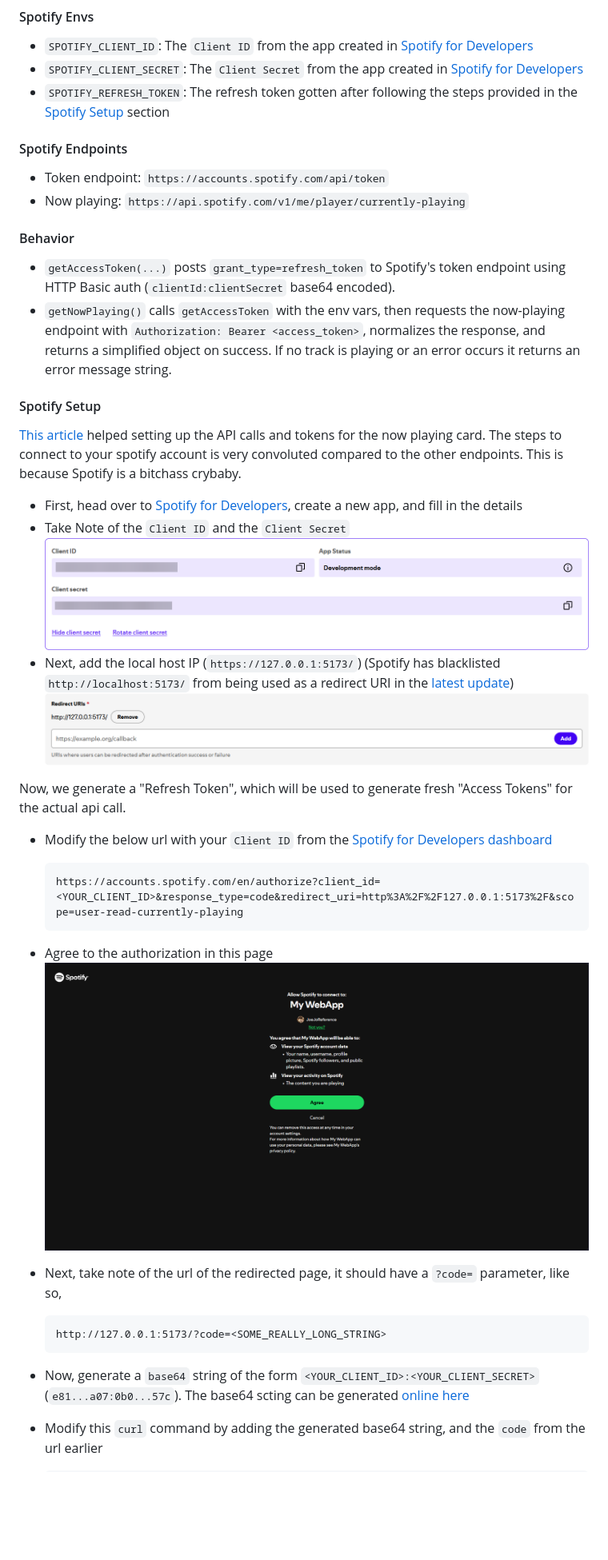
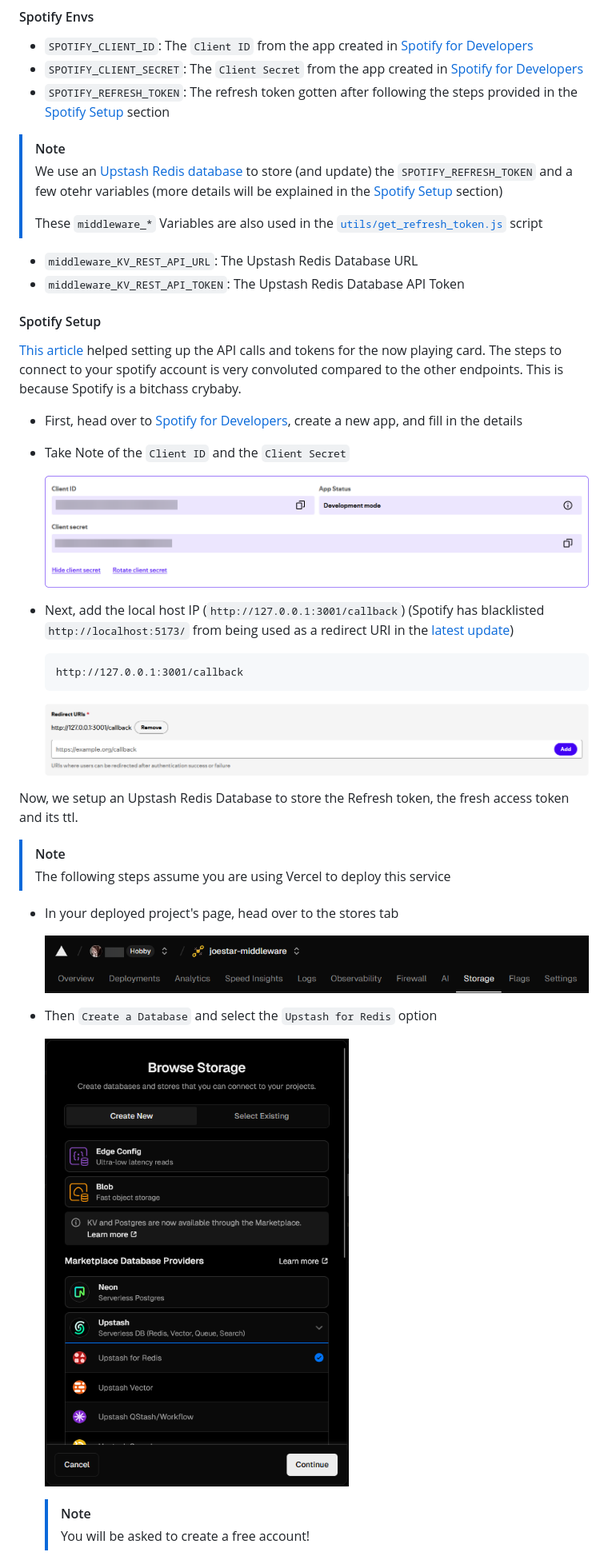
Before and after one commit to joejo-joestar/joestar-middleware, a Markdown page: README.md, the part around the change printed below. Shown: that part at 80% size. Drawn GitHub-style; pictures changed too: assets/StorageOptions.png (added), assets/VercelDashboard.png (added), assets/spotifyDevRedirects.png; blank space fills up the shorter version.

Commit message:
added a lot to readme

````diff
--- a/README.md
+++ b/README.md
@@ -97,15 +97,13 @@ Obtain an access token via a stored refresh token, and fetch the currently-playi
 - `SPOTIFY_CLIENT_SECRET`: The `Client Secret` from the app created in [Spotify for Developers](https://developer.spotify.com/dashboard/create)
 - `SPOTIFY_REFRESH_TOKEN`: The refresh token gotten after following the steps provided in the [Spotify Setup](#spotify-setup) section
 
-#### Spotify Endpoints
+> [!NOTE]
+> We use an [Upstash Redis database](https://upstash.com/docs/redis/overall/getstarted) to store (and update) the `SPOTIFY_REFRESH_TOKEN` and a few otehr variables (more details will be explained in the [Spotify Setup](#spotify-setup) section)
+>
+> These `middleware_*` Variables are also used in the [`utils/get_refresh_token.js`](./utils/get_refresh_token.js) script
 
-- Token endpoint: `https://accounts.spotify.com/api/token`
-- Now playing: `https://api.spotify.com/v1/me/player/currently-playing`
-
-#### Behavior
-
-- `getAccessToken(...)` posts `grant_type=refresh_token` to Spotify's token endpoint using HTTP Basic auth (`clientId:clientSecret` base64 encoded).
-- `getNowPlaying()` calls `getAccessToken` with the env vars, then requests the now-playing endpoint with `Authorization: Bearer <access_token>`, normalizes the response, and returns a simplified object on success. If no track is playing or an error occurs it returns an error message string.
+- `middleware_KV_REST_API_URL`: The Upstash Redis Database URL
+- `middleware_KV_REST_API_TOKEN`: The Upstash Redis Database API Token
 
 #### Spotify Setup
 
@@ -115,25 +113,28 @@ Obtain an access token via a stored refresh token, and fetch the currently-playi
 - Take Note of the `Client ID` and the `Client Secret`
+
   ![App Dashboard Secrets](./assets/spotifyDevDash.png)
-- Next, add the local host IP (`https://127.0.0.1:5173/`) (Spotify has blacklisted `http://localhost:5173/` from being used as a redirect URI in the [latest update](https://developer.spotify.com/documentation/web-api/concepts/redirect_uri))
+
+- Next, add the local host IP (`http://127.0.0.1:3001/callback`) (Spotify has blacklisted `http://localhost:5173/` from being used as a redirect URI in the [latest update](https://developer.spotify.com/documentation/web-api/concepts/redirect_uri))
+
+  ```plaintext
+  http://127.0.0.1:3001/callback
+  ```
+
   ![Redirect URIs](./assets/spotifyDevRedirects.png)
 
-Now, we generate a "Refresh Token", which will be used to generate fresh "Access Tokens" for the actual api call.
+Now, we setup an Upstash Redis Database to store the Refresh token, the fresh access token and its ttl.
 
-- Modify the below url with your `Client ID` from the [Spotify for Developers dashboard](https://developer.spotify.com/dashboard)
+> [!NOTE]
+> The following steps assume you are using Vercel to deploy this service
 
-  ```plaintext
-  https://accounts.spotify.com/en/authorize?client_id=<YOUR_CLIENT_ID>&response_type=code&redirect_uri=http%3A%2F%2F127.0.0.1:5173%2F&scope=user-read-currently-playing
-  ```
+- In your deployed project's page, head over to the stores tab
 
-- Agree to the authorization in this page
-  ![Authoirization Page](assets/spotifyAuth.png)
+  ![Vercel Dashboard](./assets/VercelDashboard.png)
 
-- Next, take note of the url of the redirected page, it should have a `?code=` parameter, like so,
+- Then `Create a Database` and select the `Upstash for Redis` option
 
-  ```plaintext
-  http://127.0.0.1:5173/?code=<SOME_REALLY_LONG_STRING>
-  ```
+  ![Storage Options](./assets/StorageOptions.png)
 
-- Now, generate a `base64` string of the form `<YOUR_CLIENT_ID>:<YOUR_CLIENT_SECRET>` (`e81...a07:0b0...57c`). The base64 scting can be generated [online here](https://www.base64encode.org/)
-- Modify this `curl` command by adding the generated base64 string, and the `code` from the url earlier
+  > [!NOTE]
+  > You will be asked to create a free account!
 
````
Also changed, not shown: other parts of README.md (+16 -25 lines), assets/CustomPrefixDialogue.png (added), assets/UpstashRedisConsole.png (added), 2 other files.
